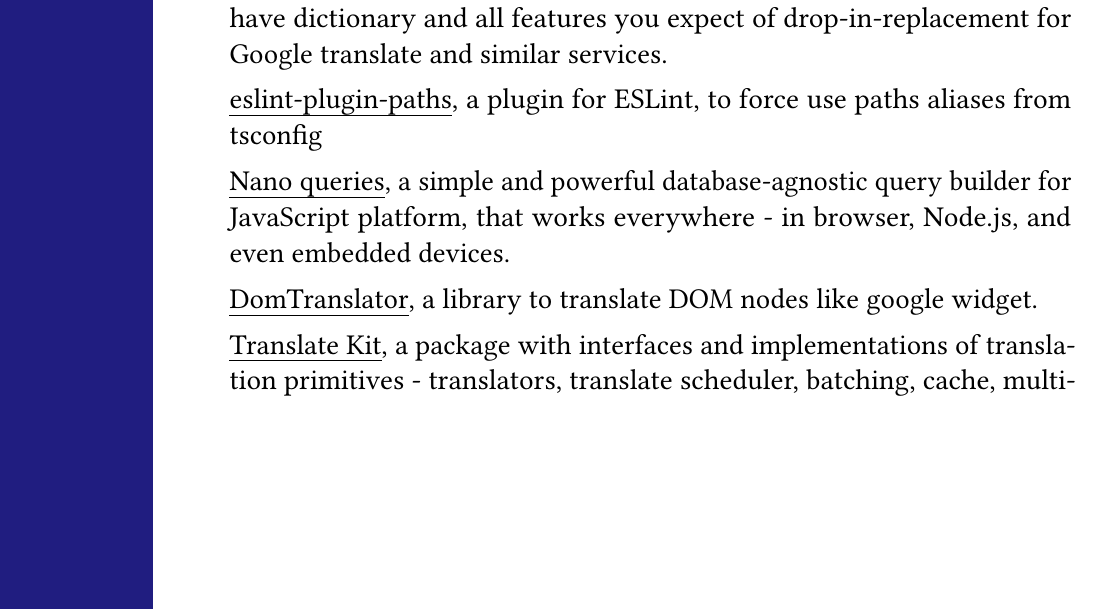
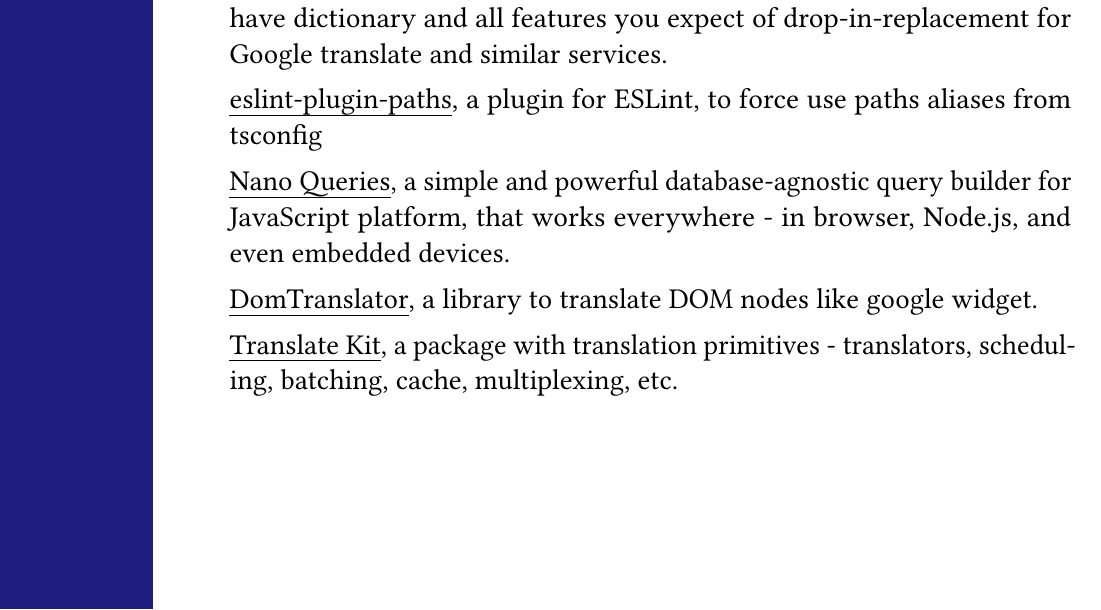
Before and after one commit to vitonsky/resume, a LaTeX CV (resume.tex): part of page 1 of 4, cut so that both start at the same text. Compiled offline with pdfLaTeX.

Commit message:
fix: links and descriptions

```diff
--- a/resume.tex
+++ b/resume.tex
@@ -34,11 +34,11 @@
 
 \href{https://github.com/vitonsky/eslint-plugin-paths}{eslint-plugin-paths}, a plugin for ESLint, to force use paths aliases from tsconfig
 
-\href{https://github.com/vitonsky/nano-queries}{Nano queries}, a simple and powerful database-agnostic query builder for JavaScript platform, that works everywhere - in browser, Node.js, and even embedded devices.
+\href{https://github.com/vitonsky/nano-queries}{Nano Queries}, a simple and powerful database-agnostic query builder for JavaScript platform, that works everywhere - in browser, Node.js, and even embedded devices.
 
 \href{https://github.com/translate-tools/domtranslator}{DomTranslator}, a library to translate DOM nodes like google widget.
 
-\href{https://github.com/translate-tools/core}{Translate Kit}, a package with interfaces and implementations of translation primitives - translators, translate scheduler, batching, cache, multiplexor, etc.
+\href{https://github.com/translate-tools/core}{Translate Kit}, a package with translation primitives - translators, scheduling, batching, cache, multiplexing, etc.
 
 \href{https://github.com/vitonsky/react-elegant-ui}{ElegantUI}, a
 modular UI kit that allow to compose components with only really needed features.
```
Also changed, not shown: resume.tex (2 more changed lines).
